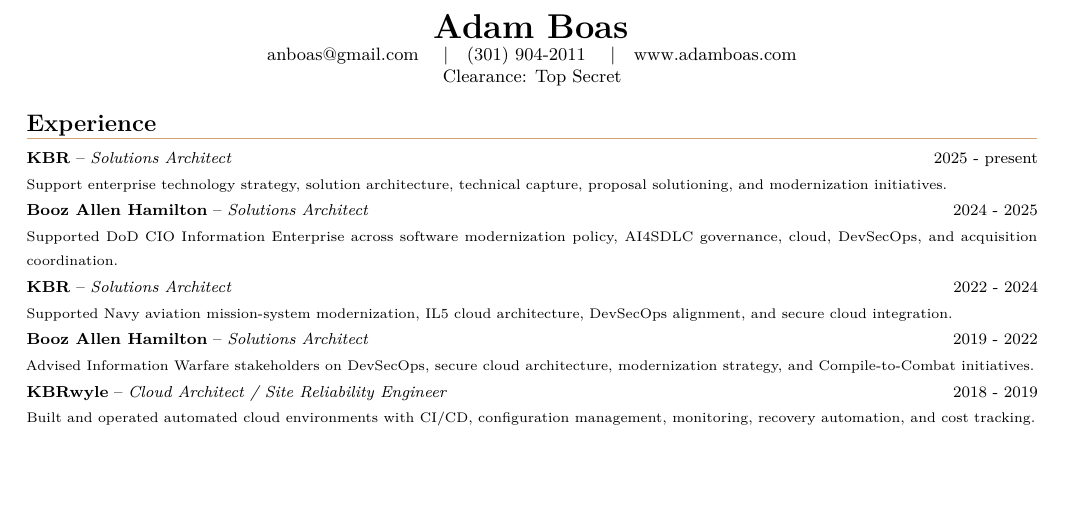
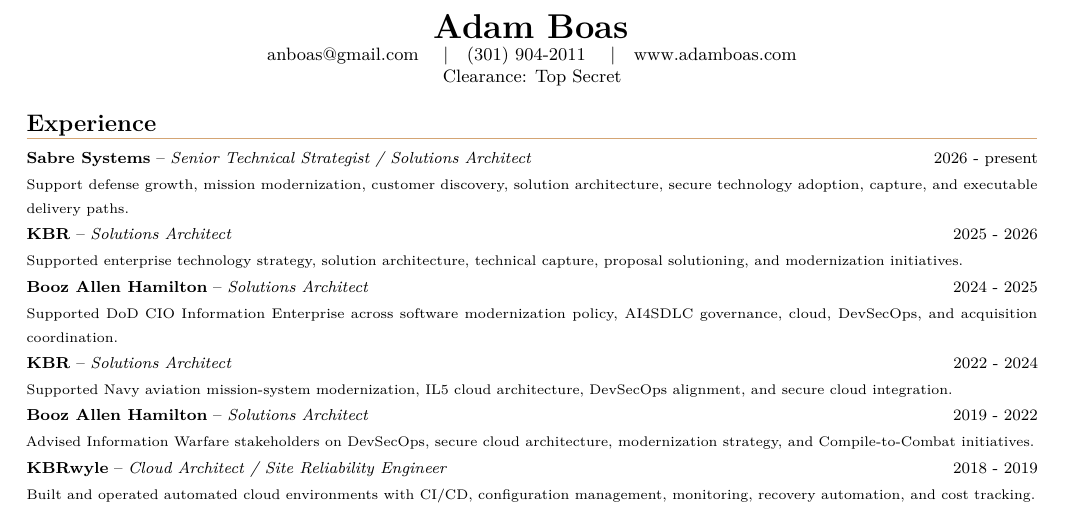
Before and after one commit to anboas/Whitepaper, a LaTeX CV (memos/adam-boas-resume/tex/memo.tex): part of the page, cut so that both start at the same text, the shorter picture padded with empty space. Compiled offline with pdfLaTeX.

Commit message:
Update resume source for Sabre

```diff
--- a/memos/adam-boas-resume/tex/memo.tex
+++ b/memos/adam-boas-resume/tex/memo.tex
@@ -25,7 +25,8 @@
 \end{center}
 
 \ResumeSection{Experience}
-\Role{KBR}{Solutions Architect}{2025 - present}{Support enterprise technology strategy, solution architecture, technical capture, proposal solutioning, and modernization initiatives.}
+\Role{Sabre Systems}{Senior Technical Strategist / Solutions Architect}{2026 - present}{Support defense growth, mission modernization, customer discovery, solution architecture, secure technology adoption, capture, and executable delivery paths.}
+\Role{KBR}{Solutions Architect}{2025 - 2026}{Supported enterprise technology strategy, solution architecture, technical capture, proposal solutioning, and modernization initiatives.}
 \Role{Booz Allen Hamilton}{Solutions Architect}{2024 - 2025}{Supported DoD CIO Information Enterprise across software modernization policy, AI4SDLC governance, cloud, DevSecOps, and acquisition coordination.}
 \Role{KBR}{Solutions Architect}{2022 - 2024}{Supported Navy aviation mission-system modernization, IL5 cloud architecture, DevSecOps alignment, and secure cloud integration.}
 \Role{Booz Allen Hamilton}{Solutions Architect}{2019 - 2022}{Advised Information Warfare stakeholders on DevSecOps, secure cloud architecture, modernization strategy, and Compile-to-Combat initiatives.}
```
